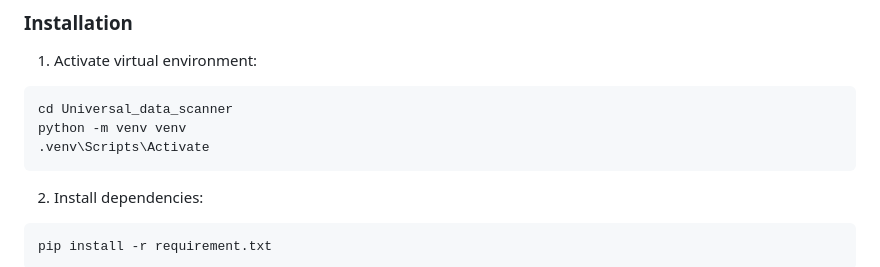
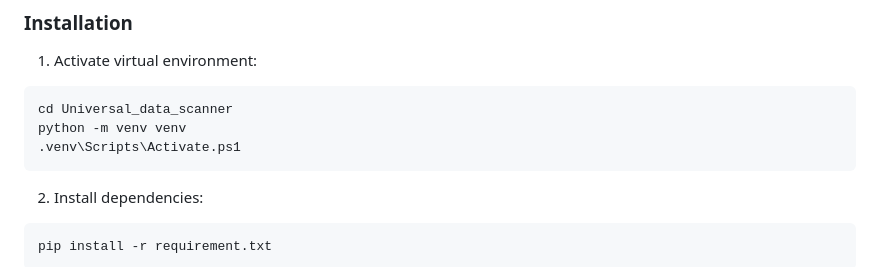
Before and after one commit to Sahithi932/Universal_data_scanner, a Markdown page: README.md, the part around the change. GitHub-like rendering.

Commit message:
Update activation command for Windows

````diff
--- a/README.md
+++ b/README.md
@@ -89,7 +89,7 @@ Two separate SQLite databases:
 ```bash
 cd Universal_data_scanner
 python -m venv venv
-.venv\Scripts\Activate
+.venv\Scripts\Activate.ps1
 ```
 
 2. Install dependencies:
````
